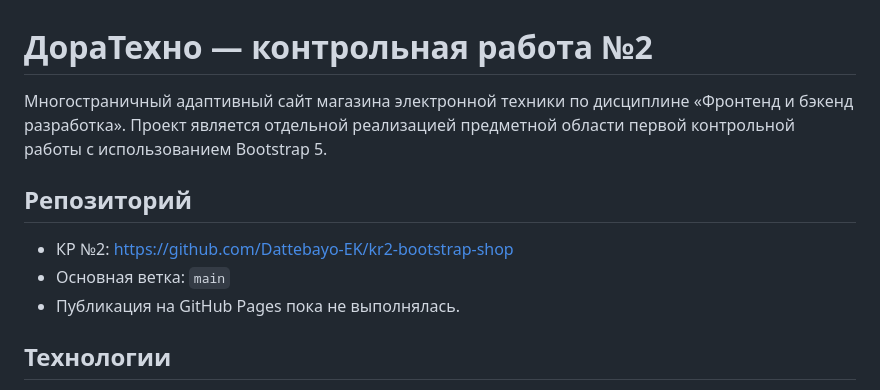
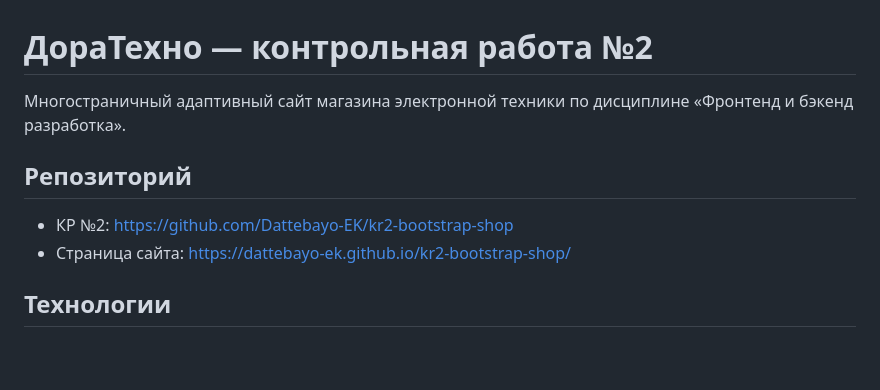
Before and after one commit to Dattebayo-EK/kr2-bootstrap-shop, a Markdown page: README.md, the part around one of its changes. Drawn GitHub-style; blank space fills up the shorter version.

```diff
--- a/README.md
+++ b/README.md
@@ -1,12 +1,11 @@
 # ДораТехно — контрольная работа №2
 
-Многостраничный адаптивный сайт магазина электронной техники по дисциплине «Фронтенд и бэкенд разработка». Проект является отдельной реализацией предметной области первой контрольной работы с использованием Bootstrap 5.
+Многостраничный адаптивный сайт магазина электронной техники по дисциплине «Фронтенд и бэкенд разработка».
 
 ## Репозиторий
 
 - КР №2: <https://github.com/Dattebayo-EK/kr2-bootstrap-shop>
-- Основная ветка: `main`
-- Публикация на GitHub Pages пока не выполнялась.
+- Страница сайта: <https://dattebayo-ek.github.io/kr2-bootstrap-shop/>
 
 ## Технологии
 
```
Also changed, not shown: other parts of README.md (+0 -57 lines).
